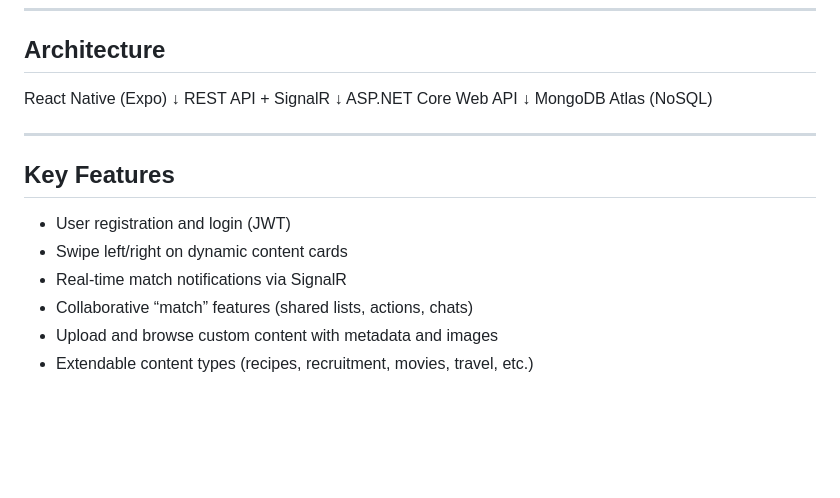
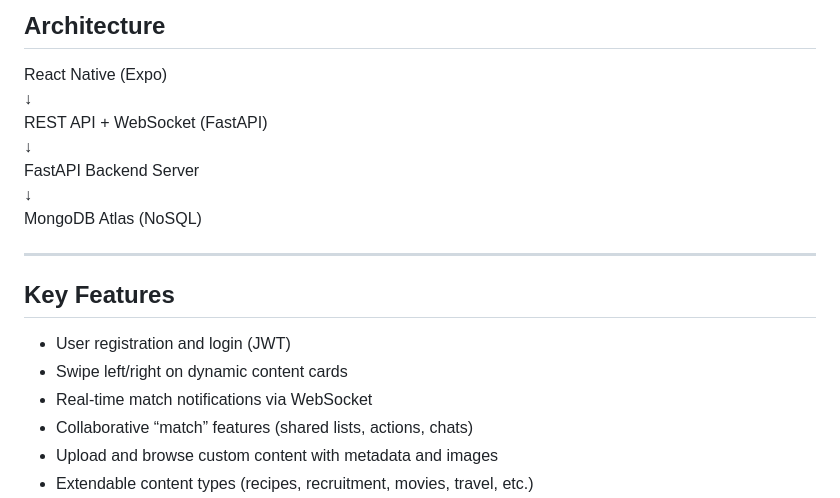
Before and after one commit to Rappich/Matchify, a Markdown page: README.md, the part around the change printed below. Rendered like a GitHub page; blank space fills up the shorter version.

```diff
--- a/README.md
+++ b/README.md
@@ -67,12 +67,11 @@ This project has two primary goals:
 
 React Native (Expo)
 ↓
-REST API + SignalR
+REST API + WebSocket (FastAPI)
 ↓
-ASP.NET Core Web API
+FastAPI Backend Server
 ↓
 MongoDB Atlas (NoSQL)
-
 
 ---
 
@@ -80,7 +79,7 @@ MongoDB Atlas (NoSQL)
 
 - User registration and login (JWT)
 - Swipe left/right on dynamic content cards
-- Real-time match notifications via SignalR
+- Real-time match notifications via WebSocket
 - Collaborative “match” features (shared lists, actions, chats)
 - Upload and browse custom content with metadata and images
 - Extendable content types (recipes, recruitment, movies, travel, etc.)
```
Also changed, not shown: other parts of README.md (+30 -37 lines).
